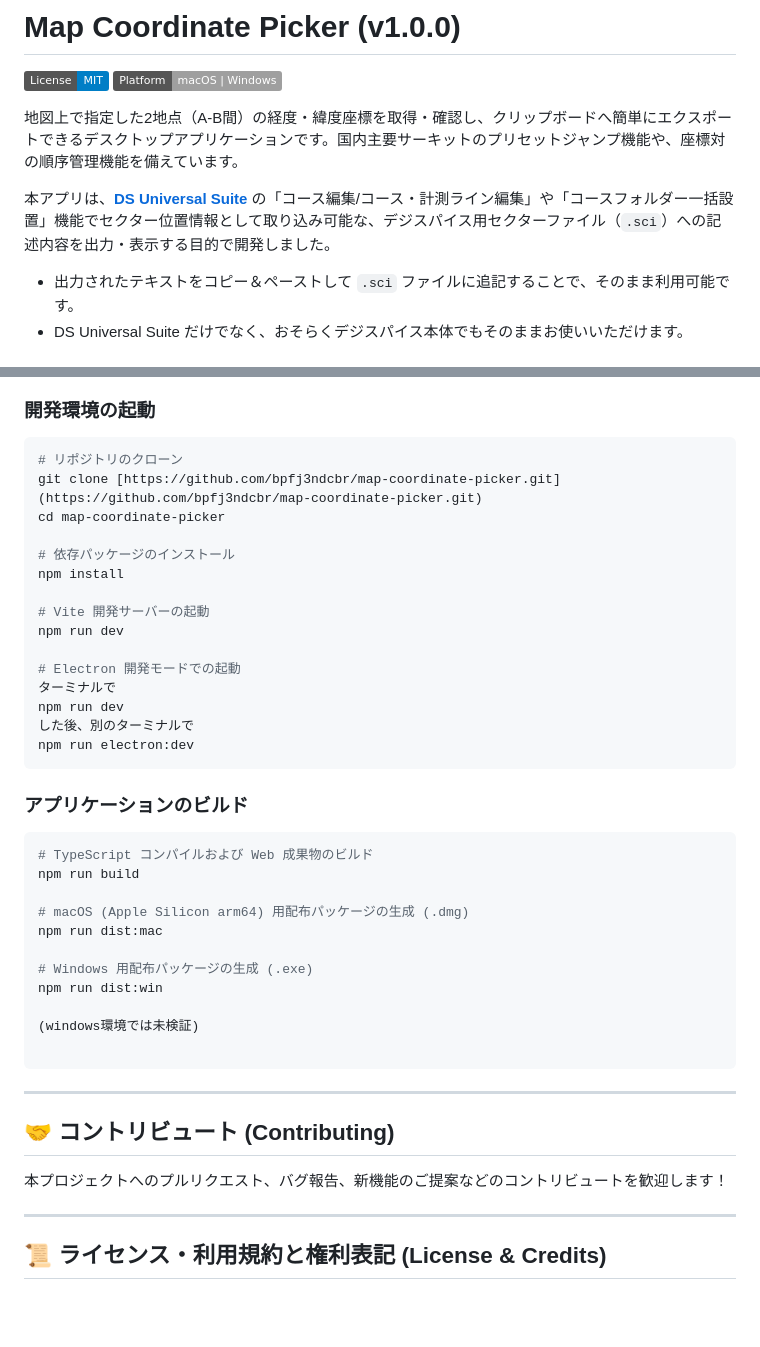
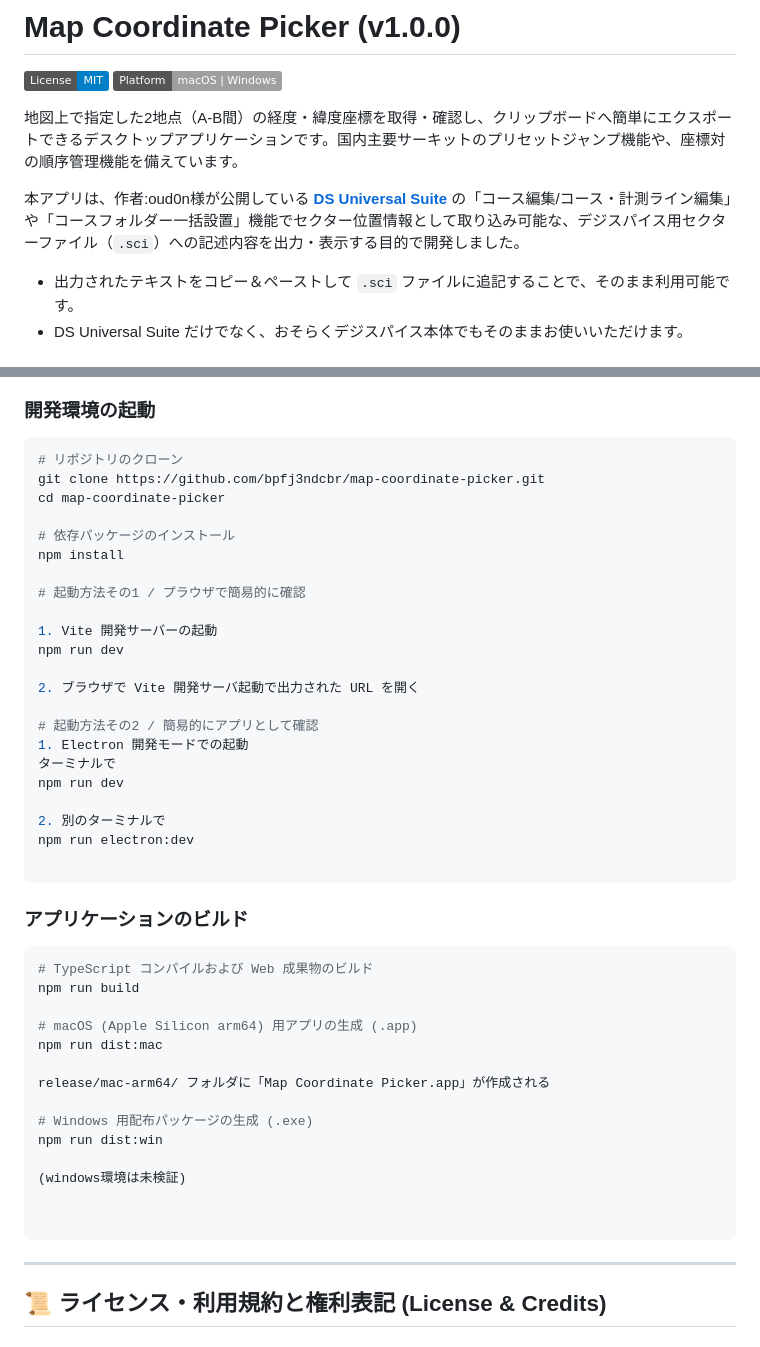
Before and after one commit to bpfj3ndcbr/map-coordinate-picker, a Markdown page: README.md, 2 parts joined by grey strips. GitHub-like rendering; badges without logos; blank space fills up the shorter version.

Commit message:
Update README for clarity and build instructions
Corrected some phrases for clarity and updated instructions for building the application.

````diff
--- a/README.md
+++ b/README.md
@@ -5,7 +5,7 @@
 
 地図上で指定した2地点（A-B間）の経度・緯度座標を取得・確認し、クリップボードへ簡単にエクスポートできるデスクトップアプリケーションです。国内主要サーキットのプリセットジャンプ機能や、座標対の順序管理機能を備えています。
 
-本アプリは、**[DS Universal Suite](https://github.com/oud0n/ds_universal)** の「コース編集/コース・計測ライン編集」や「コースフォルダー一括設置」機能でセクター位置情報として取り込み可能な、デジスパイス用セクターファイル（`.sci`）への記述内容を出力・表示する目的で開発しました。
+本アプリは、作者:oud0n様が公開している **[DS Universal Suite](https://github.com/oud0n/ds_universal)** の「コース編集/コース・計測ライン編集」や「コースフォルダー一括設置」機能でセクター位置情報として取り込み可能な、デジスパイス用セクターファイル（`.sci`）への記述内容を出力・表示する目的で開発しました。
 
 - 出力されたテキストをコピー＆ペーストして `.sci` ファイルに追記することで、そのまま利用可能です。
 - DS Universal Suite だけでなく、おそらくデジスパイス本体でもそのままお使いいただけます。
@@ -36,20 +36,27 @@
 
 ```bash
 # リポジトリのクローン
-git clone [https://github.com/bpfj3ndcbr/map-coordinate-picker.git](https://github.com/bpfj3ndcbr/map-coordinate-picker.git)
+git clone https://github.com/bpfj3ndcbr/map-coordinate-picker.git
 cd map-coordinate-picker
 
 # 依存パッケージのインストール
 npm install
 
-# Vite 開発サーバーの起動
+# 起動方法その1 / プラウザで簡易的に確認
+
+1. Vite 開発サーバーの起動
 npm run dev
 
-# Electron 開発モードでの起動
+2. ブラウザで Vite 開発サーバ起動で出力された URL を開く
+
+# 起動方法その2 / 簡易的にアプリとして確認
+1. Electron 開発モードでの起動
 ターミナルで
 npm run dev
-した後、別のターミナルで
+
+2. 別のターミナルで
 npm run electron:dev
+
 ```
 
 ### アプリケーションのビルド
@@ -58,21 +65,19 @@ npm run electron:dev
 # TypeScript コンパイルおよび Web 成果物のビルド
 npm run build
 
-# macOS (Apple Silicon arm64) 用配布パッケージの生成 (.dmg)
+# macOS (Apple Silicon arm64) 用アプリの生成 (.app)
 npm run dist:mac
+
+release/mac-arm64/ フォルダに「Map Coordinate Picker.app」が作成される
 
 # Windows 用配布パッケージの生成 (.exe)
 npm run dist:win
 
-(windows環境では未検証)
+(windows環境は未検証)
+
 
 ```
 
----
-
-## 🤝 コントリビュート (Contributing)
-
-本プロジェクトへのプルリクエスト、バグ報告、新機能のご提案などのコントリビュートを歓迎します！
 
 ---
 
````
